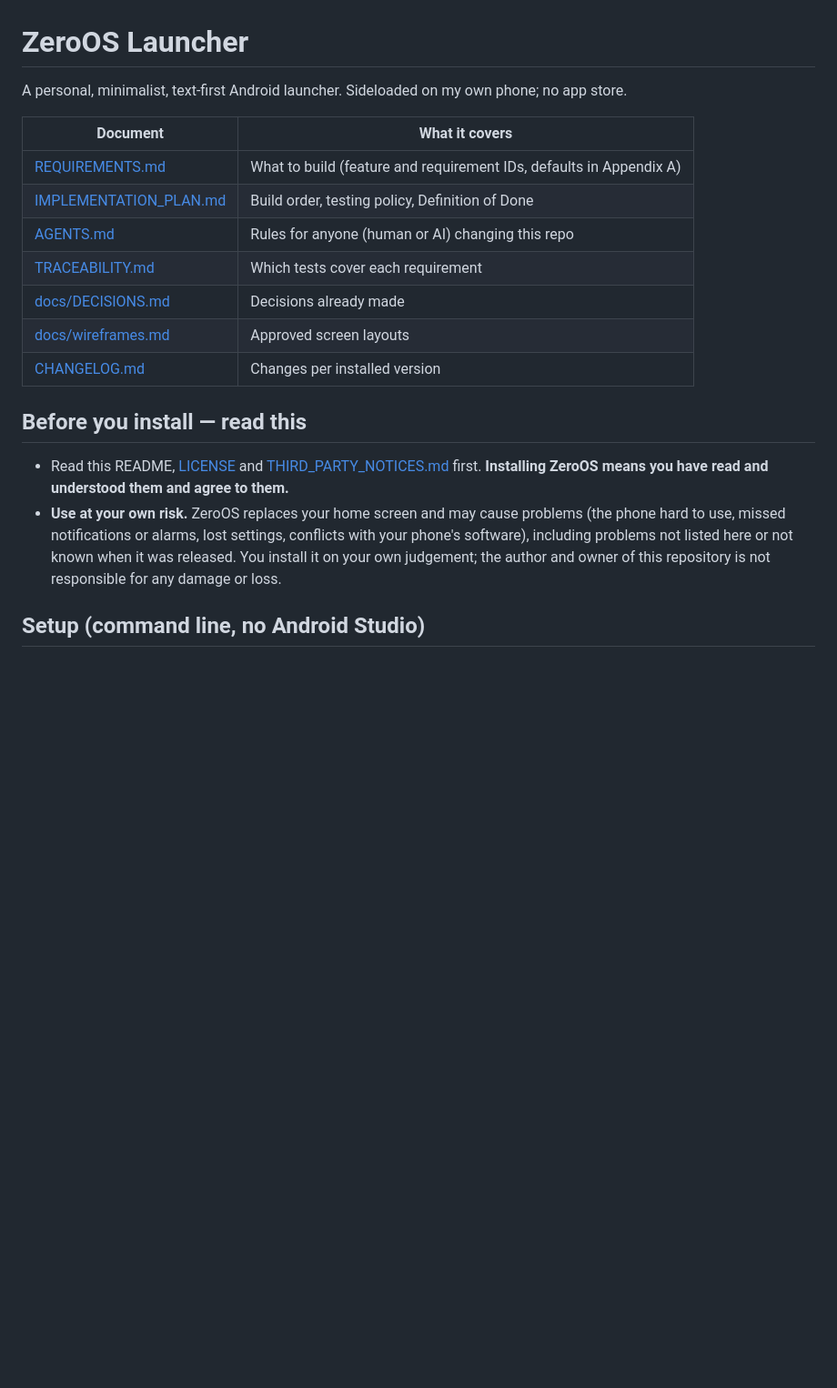
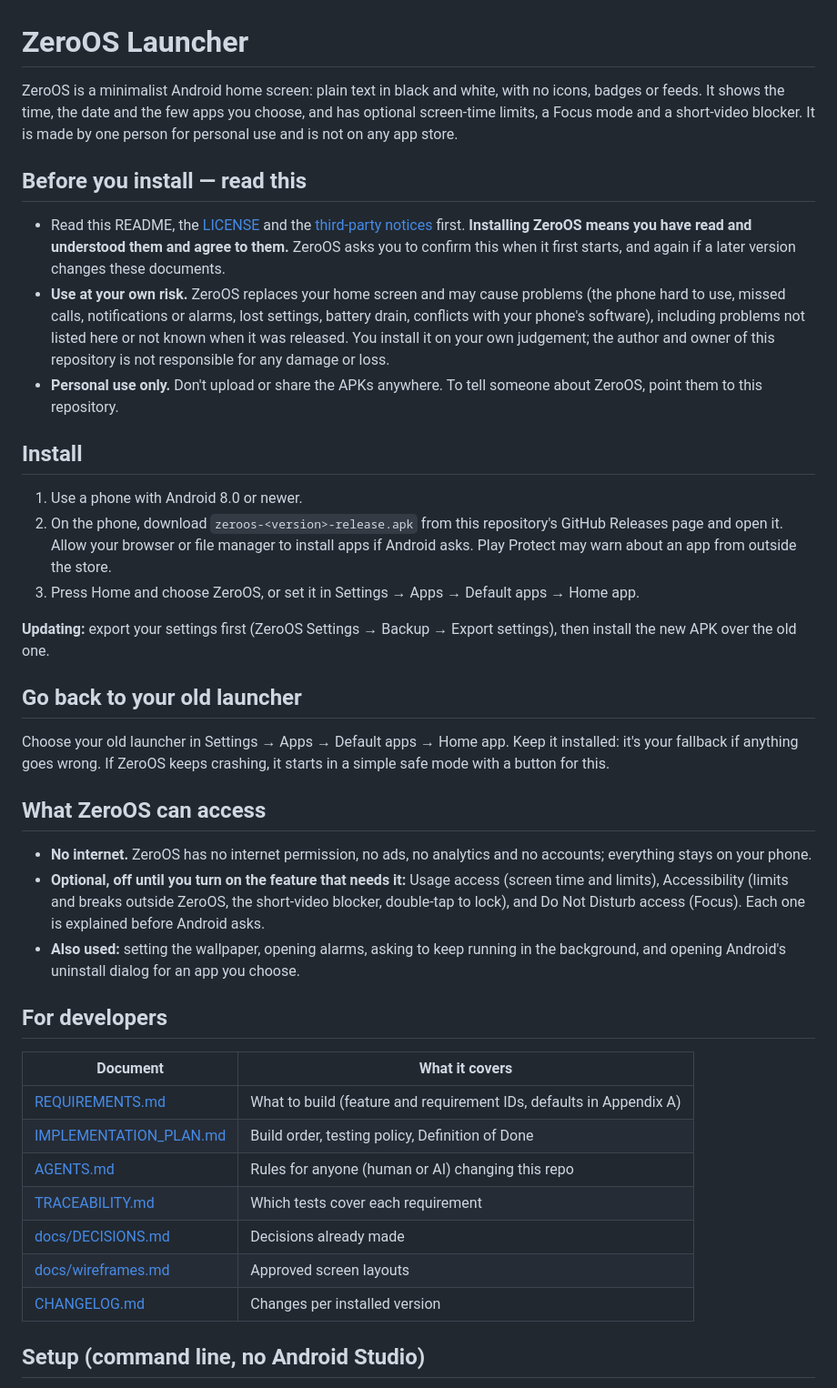
Before and after one commit to iamabhinav-dev/ZeroOS, a Markdown page: README.md, the part around the change. Shown at 91% size. Rendered like a GitHub page; blank space fills up the shorter version.

Commit message:
docs(readme): user section for installing and using ZeroOS
What ZeroOS is, the read-before-installing notes, install and update steps,
how to go back to the old launcher and what it can access. The part between
the in-app markers is what the app shows (F14.8); developer notes follow.

Co-Authored-By: Claude Opus 5.5 <noreply@anthropic.com>

```diff
--- a/README.md
+++ b/README.md
@@ -1,7 +1,46 @@
 # ZeroOS Launcher
 
-A personal, minimalist, text-first Android launcher. Sideloaded on my own phone; no app store.
+<!-- in-app:start -->
+ZeroOS is a minimalist Android home screen: plain text in black and white, with no icons, badges or feeds. It
+shows the time, the date and the few apps you choose, and has optional screen-time limits, a Focus mode and a
+short-video blocker. It is made by one person for personal use and is not on any app store.
 
+## Before you install — read this
+- Read this README, the [LICENSE](LICENSE) and the [third-party notices](THIRD_PARTY_NOTICES.md) first.
+  **Installing ZeroOS means you have read and understood them and agree to them.** ZeroOS asks you to confirm
+  this when it first starts, and again if a later version changes these documents.
+- **Use at your own risk.** ZeroOS replaces your home screen and may cause problems (the phone hard to use,
+  missed calls, notifications or alarms, lost settings, battery drain, conflicts with your phone's software),
+  including problems not listed here or not known when it was released. You install it on your own judgement;
+  the author and owner of this repository is not responsible for any damage or loss.
+- **Personal use only.** Don't upload or share the APKs anywhere. To tell someone about ZeroOS, point them to this
+  repository.
+
+## Install
+1. Use a phone with Android 8.0 or newer.
+2. On the phone, download `zeroos-<version>-release.apk` from this repository's GitHub Releases page and open it.
+   Allow your browser or file manager to install apps if Android asks. Play Protect may warn about an app from
+   outside the store.
+3. Press Home and choose ZeroOS, or set it in Settings → Apps → Default apps → Home app.
+
+**Updating:** export your settings first (ZeroOS Settings → Backup → Export settings), then install the new APK
+over the old one.
+
+## Go back to your old launcher
+Choose your old launcher in Settings → Apps → Default apps → Home app. Keep it installed: it's your fallback if
+anything goes wrong. If ZeroOS keeps crashing, it starts in a simple safe mode with a button for this.
+
+## What ZeroOS can access
+- **No internet.** ZeroOS has no internet permission, no ads, no analytics and no accounts; everything stays on
+  your phone.
+- **Optional, off until you turn on the feature that needs it:** Usage access (screen time and limits),
+  Accessibility (limits and breaks outside ZeroOS, the short-video blocker, double-tap to lock), and Do Not
+  Disturb access (Focus). Each one is explained before Android asks.
+- **Also used:** setting the wallpaper, opening alarms, asking to keep running in the background, and opening
+  Android's uninstall dialog for an app you choose.
+<!-- in-app:end -->
+
+## For developers
 | Document | What it covers |
 |---|---|
 | [REQUIREMENTS.md](REQUIREMENTS.md) | What to build (feature and requirement IDs, defaults in Appendix A) |
@@ -11,14 +50,6 @@ A personal, minimalist, text-first Android launcher. Sideloaded on my own phone;
 | [docs/DECISIONS.md](docs/DECISIONS.md) | Decisions already made |
 | [docs/wireframes.md](docs/wireframes.md) | Approved screen layouts |
 | [CHANGELOG.md](CHANGELOG.md) | Changes per installed version |
-
-## Before you install — read this
-- Read this README, [LICENSE](LICENSE) and [THIRD_PARTY_NOTICES.md](THIRD_PARTY_NOTICES.md) first.
-  **Installing ZeroOS means you have read and understood them and agree to them.**
-- **Use at your own risk.** ZeroOS replaces your home screen and may cause problems (the phone hard to use,
-  missed notifications or alarms, lost settings, conflicts with your phone's software), including problems not
-  listed here or not known when it was released. You install it on your own judgement; the author and owner of
-  this repository is not responsible for any damage or loss.
 
 ## Setup (command line, no Android Studio)
 - JDK 21 in `~/.local/jdk-21` (builds Java 17 bytecode; Java 21 is needed by Robolectric for API 37)
```
